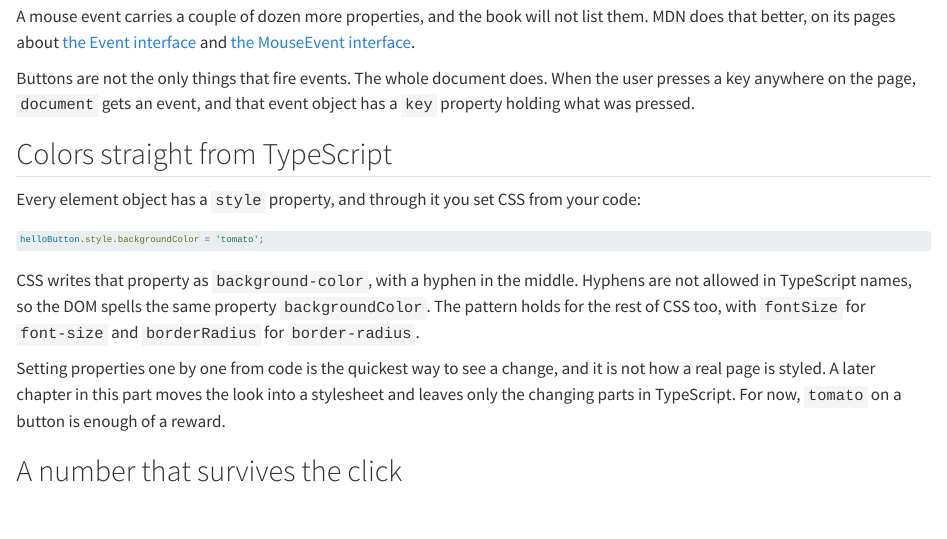
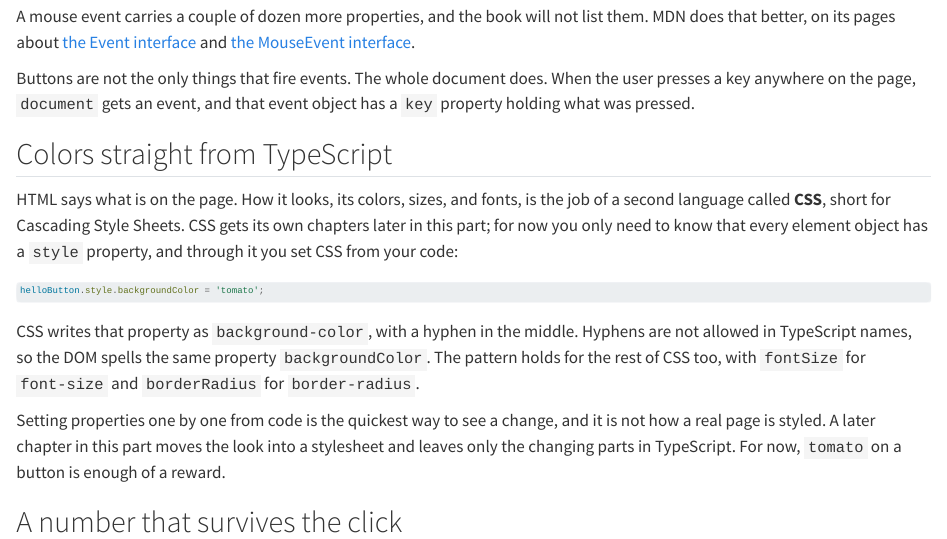
Before and after one commit to rstropek/ddp-ts-oop-course, a Quarto document (0020-dom/0020-events.qmd): the page in a window 1100 px wide, from 1590 px down. Rendered offline with R 4.5, knitr and Pandoc in place of Quarto, with nearby package versions.

Commit message:
Events chapter: say what CSS is before using it
Co-Authored-By: Claude Fable 5 <noreply@anthropic.com>

````diff
--- a/0020-dom/0020-events.qmd
+++ b/0020-dom/0020-events.qmd
@@ -112,8 +112,11 @@ event object has a `key` property holding what was pressed.
 
 ## Colors straight from TypeScript {#sec-events-style}
 
-Every element object has a `style` property, and through it you set CSS from
-your code:
+HTML says what is on the page. How it looks, its colors, sizes, and fonts, is
+the job of a second language called **CSS**, short for Cascading Style Sheets.
+CSS gets its own chapters later in this part; for now you only need to know
+that every element object has a `style` property, and through it you set CSS
+from your code:
 
 ```ts
 helloButton.style.backgroundColor = 'tomato';
````
